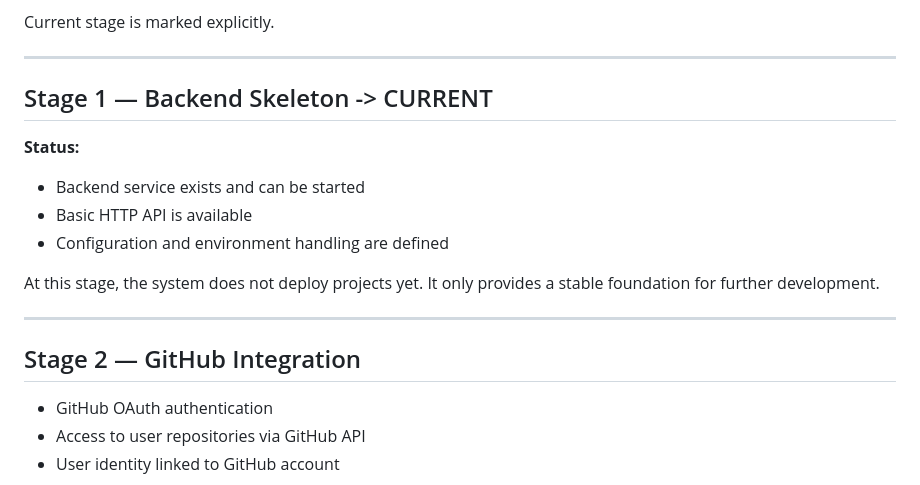
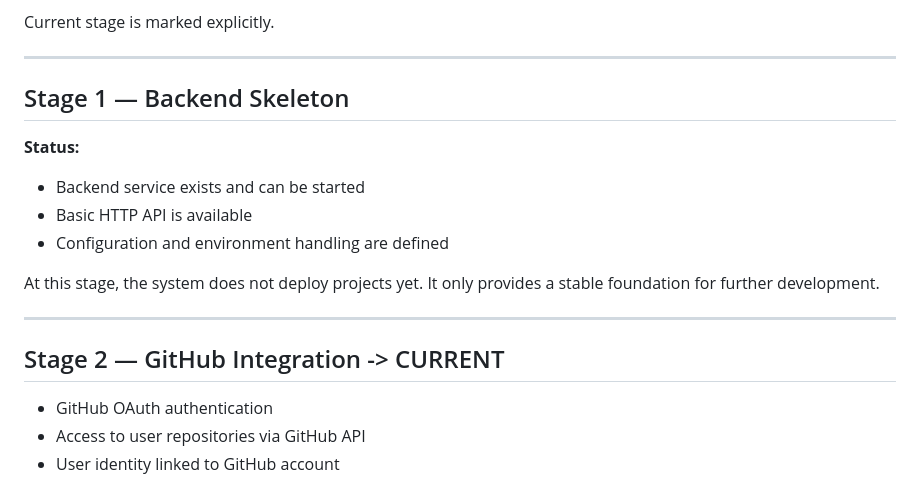
Before and after one commit to renvoxit/EasyDeployerHub, a Markdown page: docs/stages.md, the part around the change. Rendered like a GitHub page.

Commit message:
fix: update stage labels to reflect current status

```diff
--- a/docs/stages.md
+++ b/docs/stages.md
@@ -7,7 +7,7 @@ Current stage is marked explicitly.
 
 ---
 
-## Stage 1 — Backend Skeleton -> CURRENT
+## Stage 1 — Backend Skeleton
 **Status:**
 
 - Backend service exists and can be started
@@ -19,7 +19,7 @@ It only provides a stable foundation for further development.
 
 ---
 
-## Stage 2 — GitHub Integration
+## Stage 2 — GitHub Integration -> CURRENT
 
 - GitHub OAuth authentication
 - Access to user repositories via GitHub API
```
